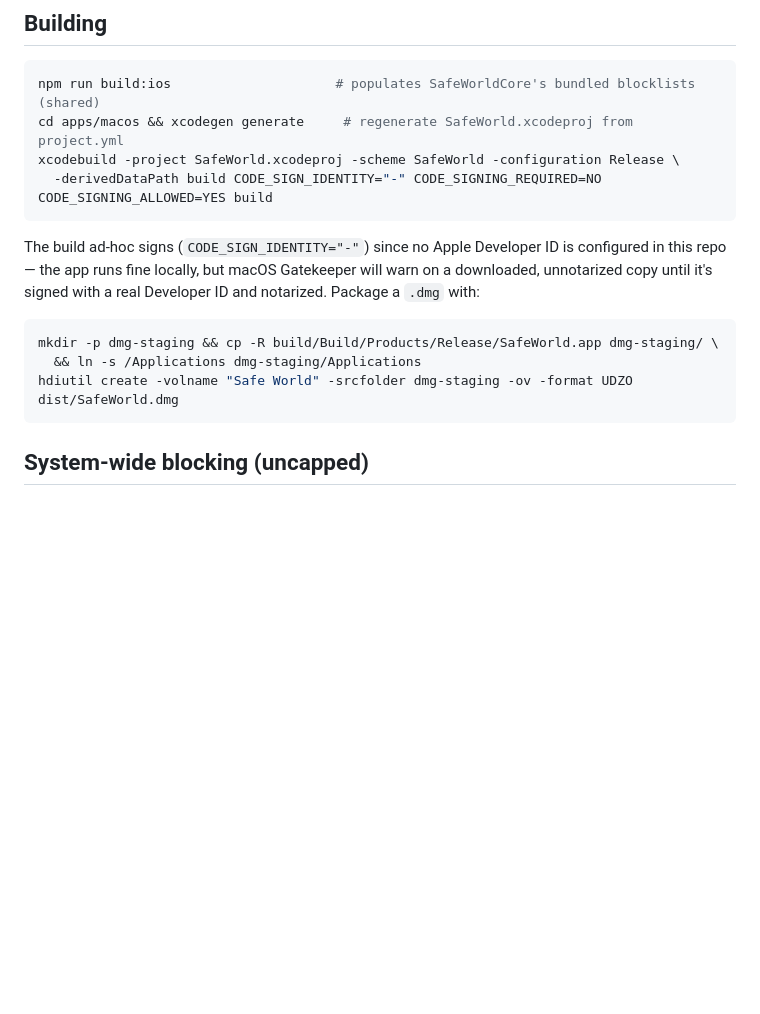
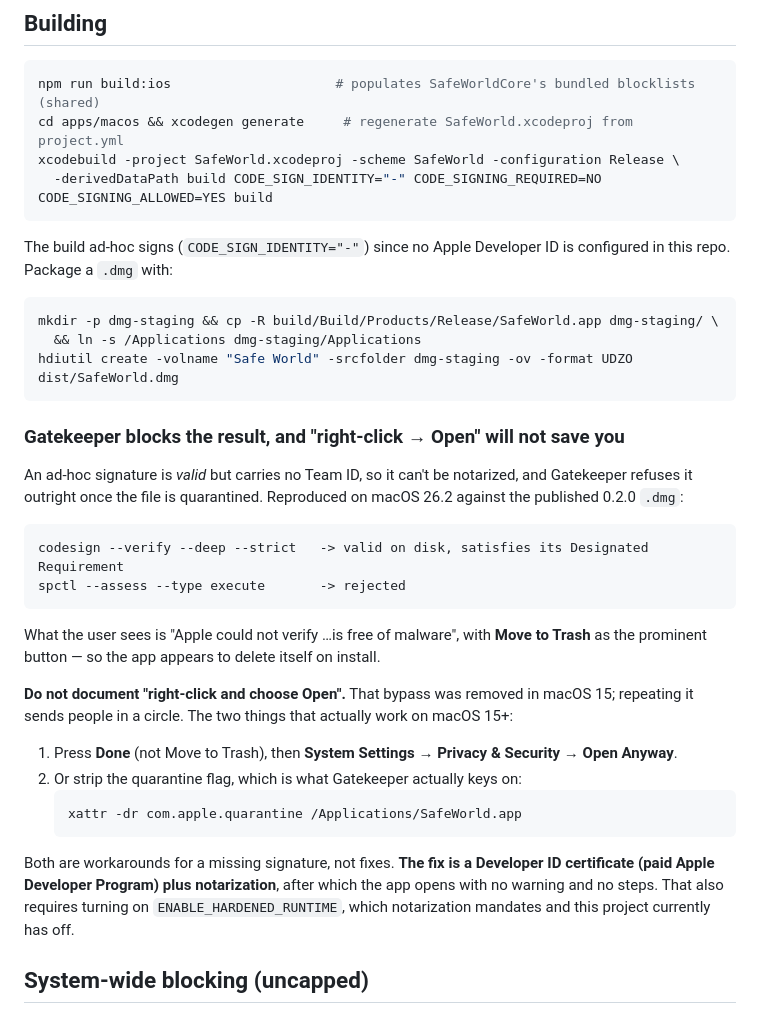
Before and after one commit to jobayersajal1/project-safe-world, a Markdown page: apps/macos/README.md, the part around the change. Drawn GitHub-style; blank space fills up the shorter version.

Commit message:
Correct the macOS install instructions: Gatekeeper blocks, not warns
The README and release notes both said Gatekeeper would "warn" and to
right-click and choose Open. Both are wrong. An ad-hoc signature has no Team
ID, so once the download is quarantined Gatekeeper rejects it outright and
offers Move to Trash as the prominent button — the app appears to delete
itself on install, which is what a user hit. And the right-click bypass was
removed in macOS 15, so that advice sends people in a circle.

Reproduced against the published 0.2.0 dmg on macOS 26.2: codesign
--verify passes, spctl --assess rejects.

Documents the two routes that do work (Privacy & Security -> Open Anyway, or
stripping com.apple.quarantine) while being clear both are workarounds for a
missing signature, not fixes.

Co-Authored-By: Claude Opus 5 <noreply@anthropic.com>

````diff
--- a/apps/macos/README.md
+++ b/apps/macos/README.md
@@ -72,14 +72,41 @@ xcodebuild -project SafeWorld.xcodeproj -scheme SafeWorld -configuration Release
 ```
 
 The build ad-hoc signs (`CODE_SIGN_IDENTITY="-"`) since no Apple Developer ID is configured in this
-repo — the app runs fine locally, but macOS Gatekeeper will warn on a downloaded, unnotarized copy
-until it's signed with a real Developer ID and notarized. Package a `.dmg` with:
+repo. Package a `.dmg` with:
 
 ```bash
 mkdir -p dmg-staging && cp -R build/Build/Products/Release/SafeWorld.app dmg-staging/ \
   && ln -s /Applications dmg-staging/Applications
 hdiutil create -volname "Safe World" -srcfolder dmg-staging -ov -format UDZO dist/SafeWorld.dmg
 ```
+
+### Gatekeeper blocks the result, and "right-click → Open" will not save you
+
+An ad-hoc signature is *valid* but carries no Team ID, so it can't be notarized, and Gatekeeper
+refuses it outright once the file is quarantined. Reproduced on macOS 26.2 against the published
+0.2.0 `.dmg`:
+
+```
+codesign --verify --deep --strict   -> valid on disk, satisfies its Designated Requirement
+spctl --assess --type execute       -> rejected
+```
+
+What the user sees is "Apple could not verify …is free of malware", with **Move to Trash** as the
+prominent button — so the app appears to delete itself on install.
+
+**Do not document "right-click and choose Open".** That bypass was removed in macOS 15; repeating it
+sends people in a circle. The two things that actually work on macOS 15+:
+
+1. Press **Done** (not Move to Trash), then **System Settings → Privacy & Security → Open Anyway**.
+2. Or strip the quarantine flag, which is what Gatekeeper actually keys on:
+   ```bash
+   xattr -dr com.apple.quarantine /Applications/SafeWorld.app
+   ```
+
+Both are workarounds for a missing signature, not fixes. **The fix is a Developer ID certificate
+(paid Apple Developer Program) plus notarization**, after which the app opens with no warning and no
+steps. That also requires turning on `ENABLE_HARDENED_RUNTIME`, which notarization mandates and this
+project currently has off.
 
 ## System-wide blocking (uncapped)
 
````
